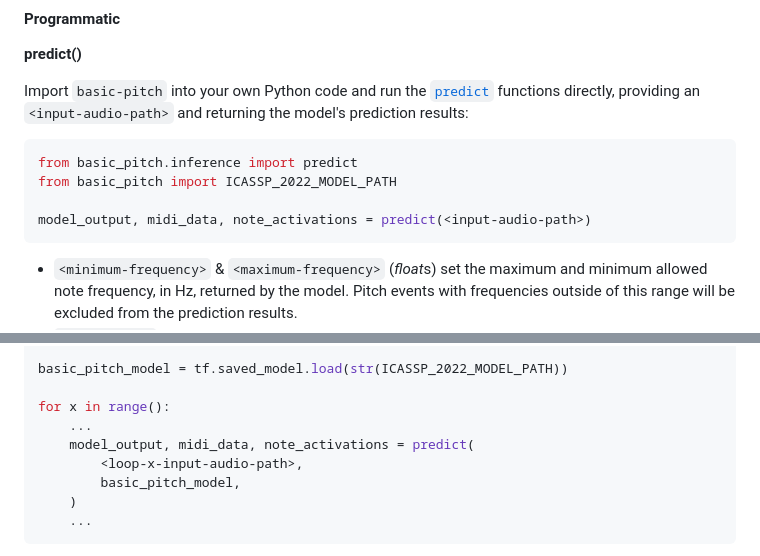
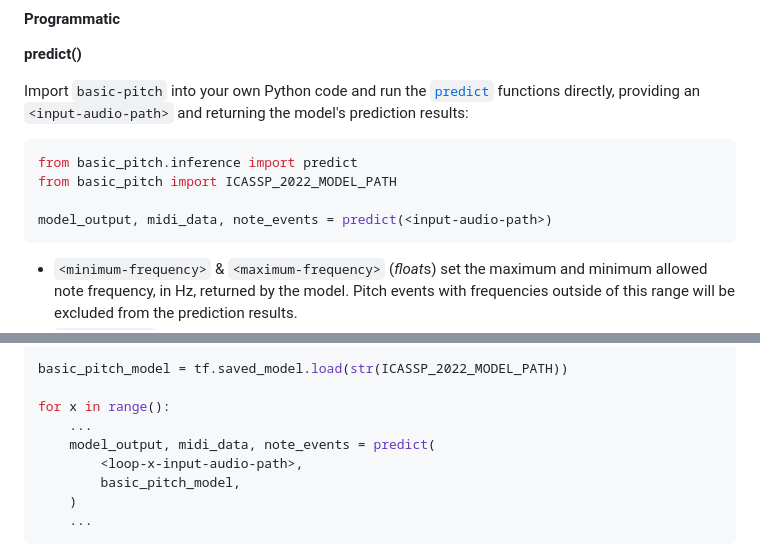
Before and after one commit to spotify/basic-pitch, a Markdown page: README.md, 2 parts joined by grey strips. Drawn GitHub-style.

Commit message:
Small update for consistency

````diff
--- a/README.md
+++ b/README.md
@@ -86,7 +86,7 @@ Import `basic-pitch` into your own Python code and run the [`predict`](basic_pit
 from basic_pitch.inference import predict
 from basic_pitch import ICASSP_2022_MODEL_PATH
 
-model_output, midi_data, note_activations = predict(<input-audio-path>)
+model_output, midi_data, note_events = predict(<input-audio-path>)
 ```
 
 - `<minimum-frequency>` & `<maximum-frequency>` (*float*s) set the maximum and minimum allowed note frequency, in Hz, returned by the model. Pitch events with frequencies outside of this range will be excluded from the prediction results.
@@ -108,7 +108,7 @@ basic_pitch_model = tf.saved_model.load(str(ICASSP_2022_MODEL_PATH))
 
 for x in range():
     ...
-    model_output, midi_data, note_activations = predict(
+    model_output, midi_data, note_events = predict(
         <loop-x-input-audio-path>,
         basic_pitch_model,
     )
````
